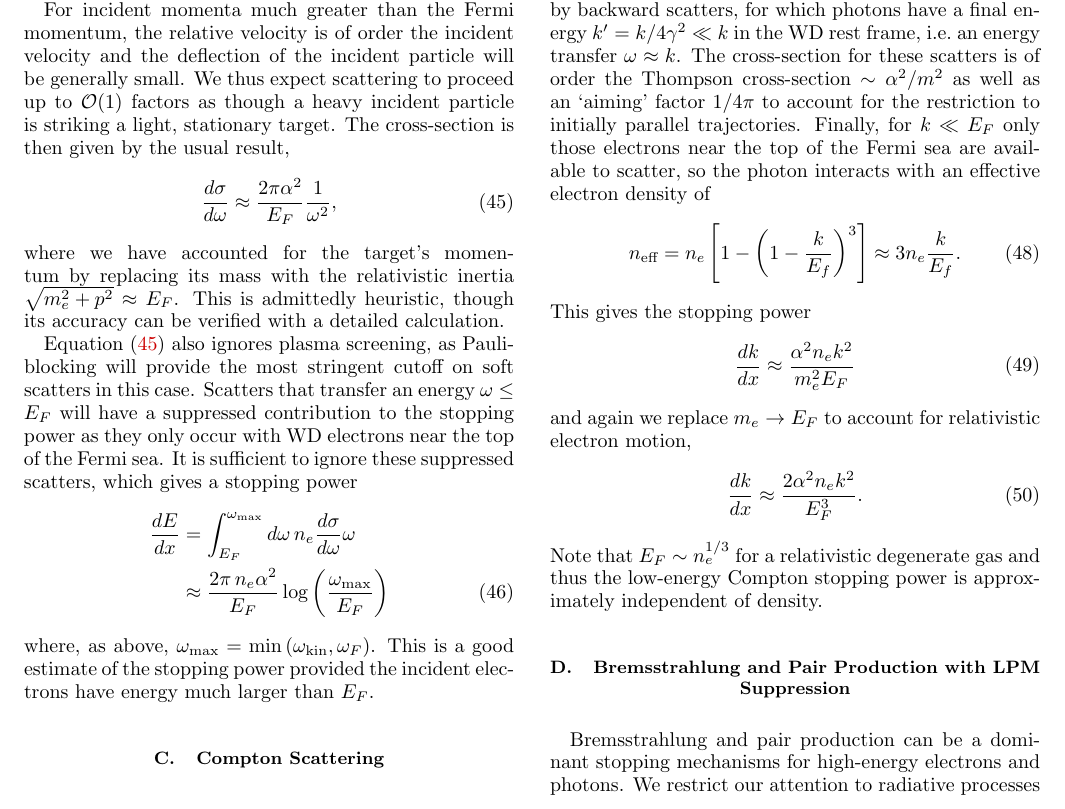
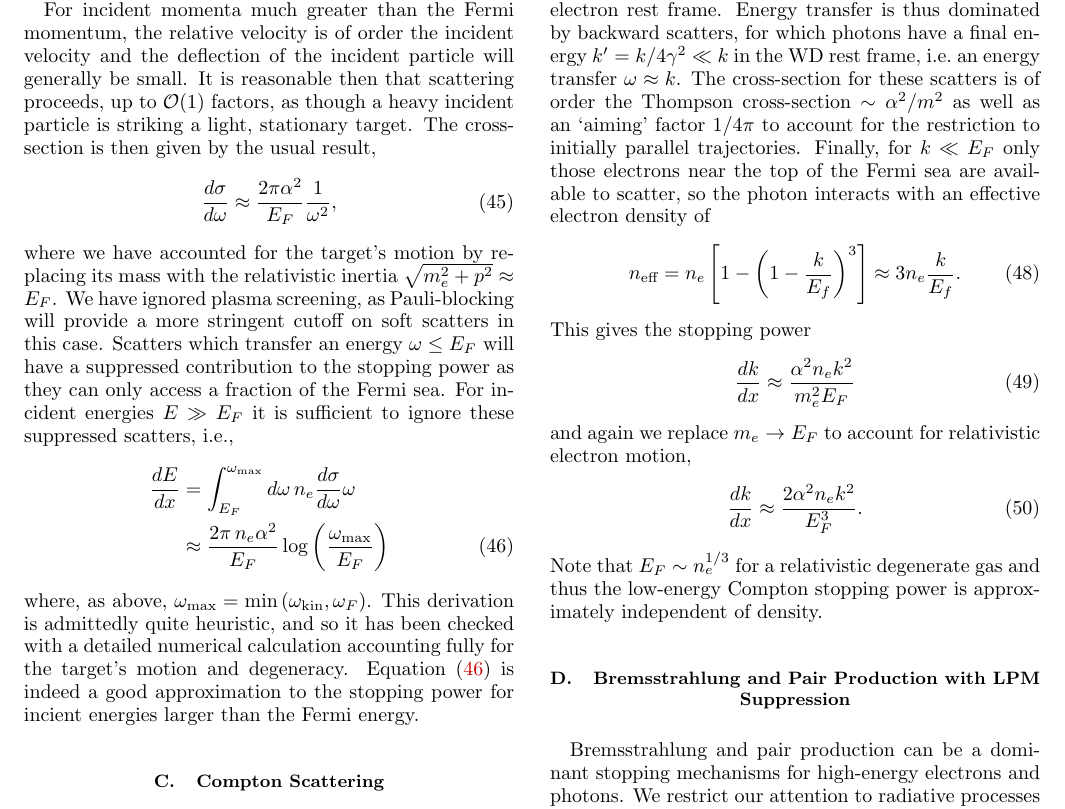
Before and after one commit to vijayoct27/Qballs, a LaTeX paper (White Dwarf Particle Detector.tex, which reads wd-wdpdg.tex): part of page 14 of 17, cut so that both start at the same text. Compiled offline with pdfLaTeX; a LaTeX package or settings file that is missing is left out.

Commit message:
minor coulomb changes

```diff
--- a/wd-wdpdg.tex
+++ b/wd-wdpdg.tex
@@ -83,29 +83,27 @@ The scattering of incident electrons with the degenerate electron sea determines
 This calculation demands two considerations not present when scattering off ions: the targets are not stationary and they require a threshold energy transfer in order to be scattered out of the Fermi sea.
 In the scenario of interest, however, these do not result in a parametrically different stopping power than was found for ions in equation~\eqref{eq:StoppingPowerOffIons}.
 
-For incident momenta much greater than the Fermi momentum, the relative velocity is of order the incident velocity and the deflection of the incident particle will be generally small.
-We thus expect scattering to proceed up to $\OO(1)$ factors as though a heavy incident particle is striking a light, stationary target.
+For incident momenta much greater than the Fermi momentum, the relative velocity is of order the incident velocity and the deflection of the incident particle will generally be small.
+It is reasonable then that scattering proceeds, up to $\OO(1)$ factors, as though a heavy incident particle is striking a light, stationary target.
 The cross-section is then given by the usual result,
 \begin{align}
   \frac{d \sigma}{d \omega} \approx
   \frac{2 \pi \alpha^2}{E_F} \frac{1}{\omega^2},
   \label{eq:CoulombRelativisticApprox}
 \end{align}
-where we have accounted for the target's momentum by replacing its mass with the relativistic inertia $\sqrt{m_e^2 + p^2} \approx E_F$.
-This is admittedly heuristic, though its accuracy can be verified with a detailed calculation.
-
-Equation~\eqref{eq:CoulombRelativisticApprox} also ignores plasma screening, as Pauli-blocking will provide the most stringent cutoff on soft scatters in this case.
-Scatters that transfer an energy $\omega \leq E_F$ will have a suppressed contribution to the stopping power as they only occur with WD electrons near the top of the Fermi sea.
-It is sufficient to ignore these suppressed scatters, which gives a stopping power
+where we have accounted for the target's motion by replacing its mass with the relativistic inertia $\sqrt{m_e^2 + p^2} \approx E_F$.  We have ignored plasma screening, as Pauli-blocking will provide a more stringent cutoff on soft scatters in this case.
+Scatters which transfer an energy $\omega \leq E_F$ will have a suppressed contribution to the stopping power as they can only access a fraction of the Fermi sea.
+For incident energies $E \gg E_F$ it is sufficient to ignore these suppressed scatters, i.e.,
 \begin{align}
   \frac{dE}{d x} &= \int_{E_F}^{\omega_\xmax} d \omega \, n_e
   \frac{d \sigma}{d \omega} \omega \nonumber\\
-  \label{eq:StoppingPowerOffIons}
+  \label{eq:StoppingPowerOffElectrons}
    &\approx \frac{2 \pi\, n_e \alpha^2 }{E_F}
    \log\left( \frac{\omega_\xmax}{E_F} \right)
 \end{align}
 where, as above, $\omega_\xmax = \min\l\omega_\kin, \omega_F\r$.
-This is a good estimate of the stopping power provided the incident electrons have energy much larger than $E_F$.
+This derivation is admittedly quite heuristic, and so it has been checked with a detailed numerical calculation accounting fully for the target's motion and degeneracy.
+Equation~\eqref{eq:StoppingPowerOffElectrons} is indeed a good approximation to the stopping power for incient energies larger than the Fermi energy.
 
 \subsection{Compton Scattering}
 \label{sec:compton}
```
Also changed, not shown: White Dwarf Particle Detector.pdf.
